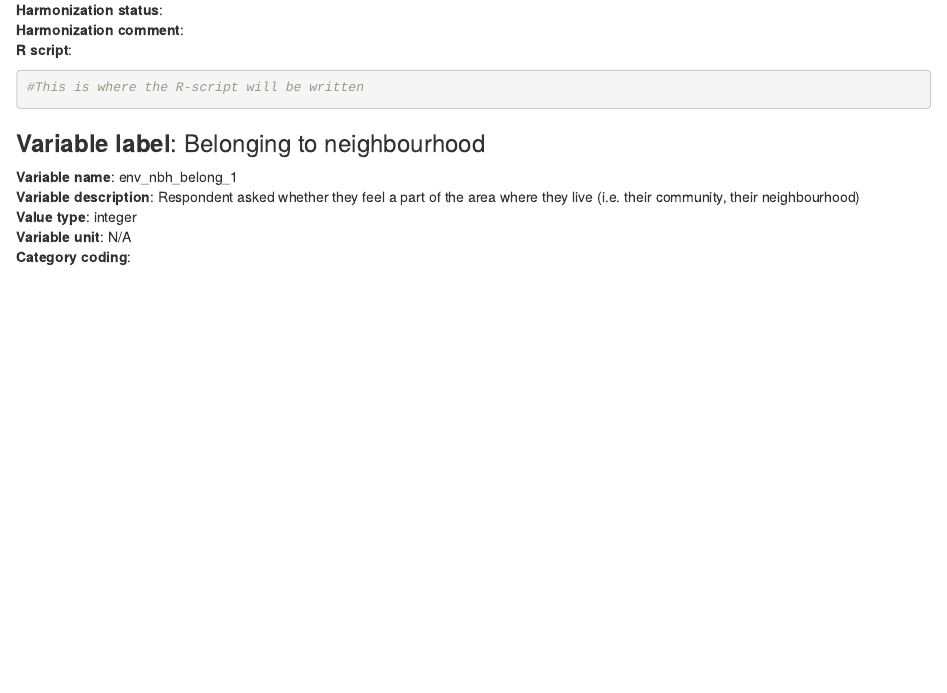
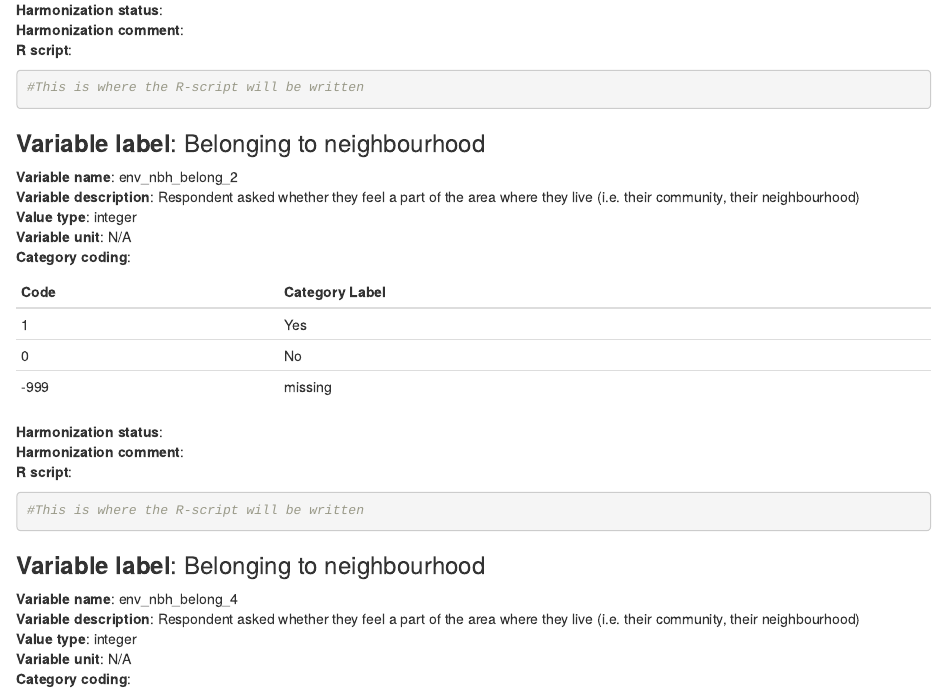
Before and after one commit to mindmap-cities/perceptions_urban_env, an R Markdown document (ENV_DS.Rmd): the page in a window 1100 px wide, from 15290 px down. Rendered offline with R 4.5, knitr and Pandoc, with nearby package versions.

Commit message:
Update ENV_DS.Rmd
Variable label: Belonging to neighbourhood, fixed nr FUs

````diff
--- a/ENV_DS.Rmd
+++ b/ENV_DS.Rmd
@@ -720,7 +720,27 @@ output: html_document
 
 ```
 ### **Variable label**: Belonging to neighbourhood
-**Variable name**: env_nbh_belong_1
+**Variable name**: env_nbh_belong_2
+**Variable description**: Respondent asked whether they feel a part of the area where they live (i.e. their community, their neighbourhood)
+**Value type**: integer
+**Variable unit**: N/A
+**Category coding**:
+
+**Code** | **Category Label**
+------------- | -------------
+1 | Yes
+0 | No
+-999 | missing
+
+**Harmonization status**:
+**Harmonization comment**:
+**R script**:
+```{r, echo=TRUE}
+#This is where the R-script will be written
+
+```
+### **Variable label**: Belonging to neighbourhood
+**Variable name**: env_nbh_belong_4
 **Variable description**: Respondent asked whether they feel a part of the area where they live (i.e. their community, their neighbourhood)
 **Value type**: integer
 **Variable unit**: N/A
````
